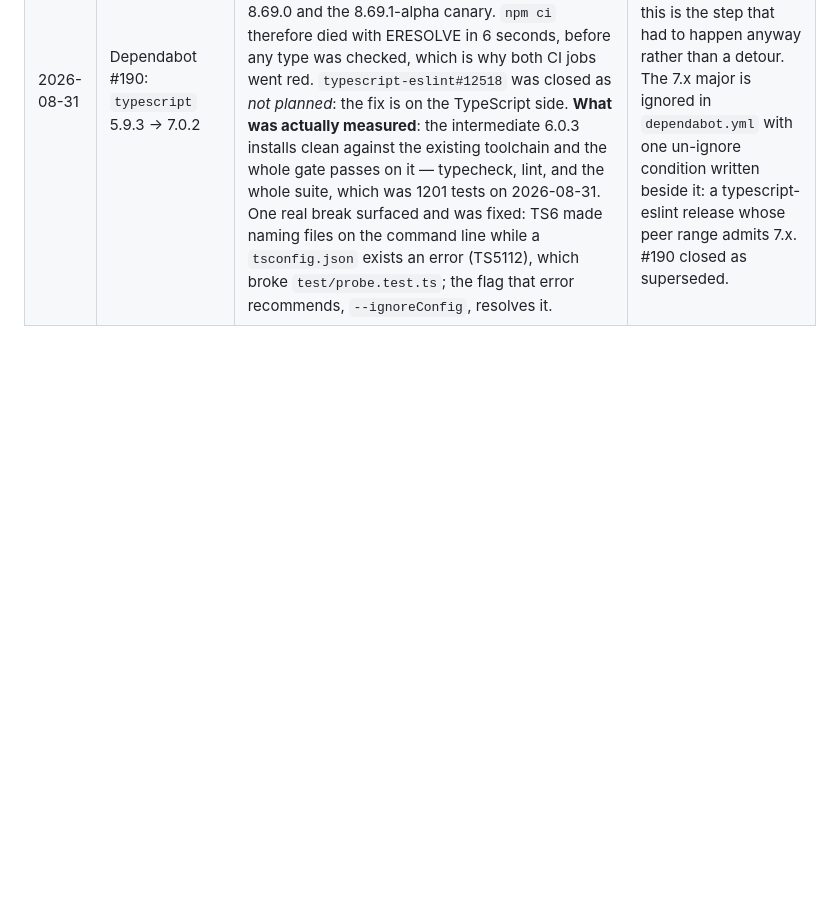
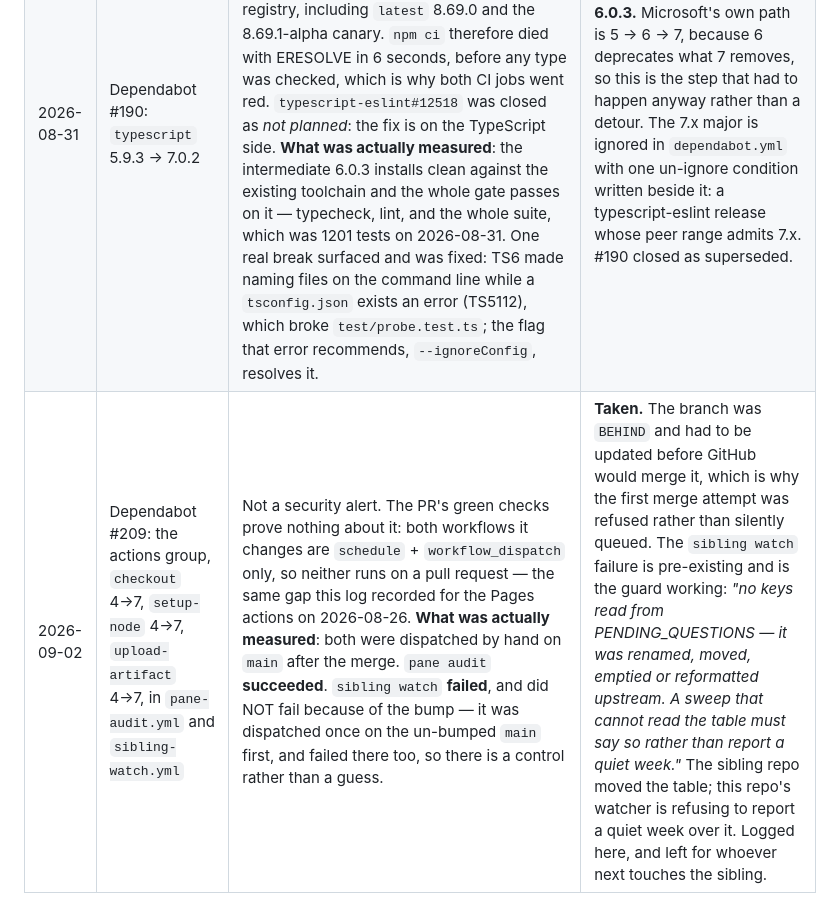
Before and after one commit to dannbleeker/SSF-Merge, a Markdown page: docs/DEPENDENCY-ALERTS.md, the part around the change. GitHub-like rendering; blank space fills up the shorter version.

Commit message:
Record the reading for the actions bump, and what it uncovered (#226)
`docs/DEPENDENCY-ALERTS.md` says every alert gets a reading written
down, including "no exposure" — that entry is what records that somebody
looked. This is #209's.

**Its green checks proved nothing about it.** Both workflows it changes
— `pane-audit.yml` and `sibling-watch.yml` — are `schedule` +
`workflow_dispatch` only, so neither runs on a pull request. That is the
same gap this log recorded for the Pages actions on 2026-08-26, and the
same remedy: dispatch them by hand after the merge.

- **`pane audit` — succeeded.**
- **`sibling watch` — failed**, and *not* because of the bump. It had
been dispatched once on the un-bumped `main` first, so there is a
control rather than a guess: it failed there too.

That failure is the guard doing its job, and it names its own cause:

> no keys read from PENDING_QUESTIONS — it was renamed, moved, emptied
or reformatted upstream. A sweep that cannot read the table must say so
rather than report a quiet week.

The sibling repo moved the table; this repo's watcher is refusing to
call it a quiet week over it. Logged and left for whoever next touches
the sibling — fixing it means reading the sibling's current format,
which is its own piece of work.

One operational note also in the log: the branch was `BEHIND`, and
GitHub refused the merge until it was updated. The first attempt came
back with advice about `--auto` rather than merging, which is easy to
misread as done.

🤖 Generated with [Claude Code](https://claude.com/claude-code)

Co-authored-by: Claude Opus 5 <noreply@anthropic.com>

```diff
--- a/docs/DEPENDENCY-ALERTS.md
+++ b/docs/DEPENDENCY-ALERTS.md
@@ -25,3 +25,4 @@ the alert count is not zero, the process has stopped working.
 | 2026-08-26 | Five GitHub Actions majors: `checkout` 4→7, `setup-node` 4→7, `configure-pages` 5→6, `upload-pages-artifact` 3→5, `deploy-pages` 4→5 | Not security alerts, just Dependabot's first sweep finding the actions pinned by major. They arrived as five separate pull requests because the actions ecosystem had no group; that is fixed, and the next sweep will open one. | **Taken**, all five together, rather than waiting a month for the grouped sweep. CI proves `checkout` and `setup-node`; the three Pages actions are not exercised by CI at all, so the Pages workflow was dispatched by hand afterwards to prove the deploy still works. Dependabot's five pull requests closed as superseded. |
 | 2026-08-26 | Dependabot #9: `@types/node` 22.20.1 → 26.2.0 | Not a security alert. The types describe Node 26; this repo pins Node 22 in `.nvmrc`, in `engines`, and in the Pages workflow. Types ahead of the runtime is the silent direction — a call typechecks and is missing at run time. **What was actually measured**: the whole gate passes under `@types/node` 26, and five candidate Node-26 APIs (`assert.partialDeepStrictEqual`, `process.threadCpuUsage`, `process.features.typescript`, `util.getSystemErrorMessage`, `process.ref`) all exist in Node 22.22 too. No break was reproduced, and this entry says so rather than implying one. | **Refused**, and the major pinned in `dependabot.yml` so it stops being re-proposed. Alignment is free and the risk is asymmetric. Raise it deliberately with `.nvmrc` when the repo moves Node. The Pages workflow also stopped hardcoding `node-version: 22` and reads `.nvmrc` like CI, so the version has one home. |
 | 2026-08-31 | Dependabot #190: `typescript` 5.9.3 -> 7.0.2 | Not a security alert. TypeScript 7 is the native Go port and **ships no stable programmatic compiler API**; 7.1, targeted autumn 2026, restores it. `typescript-eslint` reads that API, so every published version caps its peer at `>=4.8.4 <6.1.0` — checked against the registry, including `latest` 8.69.0 and the 8.69.1-alpha canary. `npm ci` therefore died with ERESOLVE in 6 seconds, before any type was checked, which is why both CI jobs went red. `typescript-eslint#12518` was closed as *not planned*: the fix is on the TypeScript side. **What was actually measured**: the intermediate 6.0.3 installs clean against the existing toolchain and the whole gate passes on it — typecheck, lint, and the whole suite, which was 1201 tests on 2026-08-31. One real break surfaced and was fixed: TS6 made naming files on the command line while a `tsconfig.json` exists an error (TS5112), which broke `test/probe.test.ts`; the flag that error recommends, `--ignoreConfig`, resolves it. | **Refused for 7.x, taken to 6.0.3.** Microsoft's own path is 5 -> 6 -> 7, because 6 deprecates what 7 removes, so this is the step that had to happen anyway rather than a detour. The 7.x major is ignored in `dependabot.yml` with one un-ignore condition written beside it: a typescript-eslint release whose peer range admits 7.x. #190 closed as superseded. |
+| 2026-09-02 | Dependabot #209: the actions group, `checkout` 4→7, `setup-node` 4→7, `upload-artifact` 4→7, in `pane-audit.yml` and `sibling-watch.yml` | Not a security alert. The PR's green checks prove nothing about it: both workflows it changes are `schedule` + `workflow_dispatch` only, so neither runs on a pull request — the same gap this log recorded for the Pages actions on 2026-08-26. **What was actually measured**: both were dispatched by hand on `main` after the merge. `pane audit` **succeeded**. `sibling watch` **failed**, and did NOT fail because of the bump — it was dispatched once on the un-bumped `main` first, and failed there too, so there is a control rather than a guess. | **Taken.** The branch was `BEHIND` and had to be updated before GitHub would merge it, which is why the first merge attempt was refused rather than silently queued. The `sibling watch` failure is pre-existing and is the guard working: *"no keys read from PENDING_QUESTIONS — it was renamed, moved, emptied or reformatted upstream. A sweep that cannot read the table must say so rather than report a quiet week."* The sibling repo moved the table; this repo's watcher is refusing to report a quiet week over it. Logged here, and left for whoever next touches the sibling. |
```
